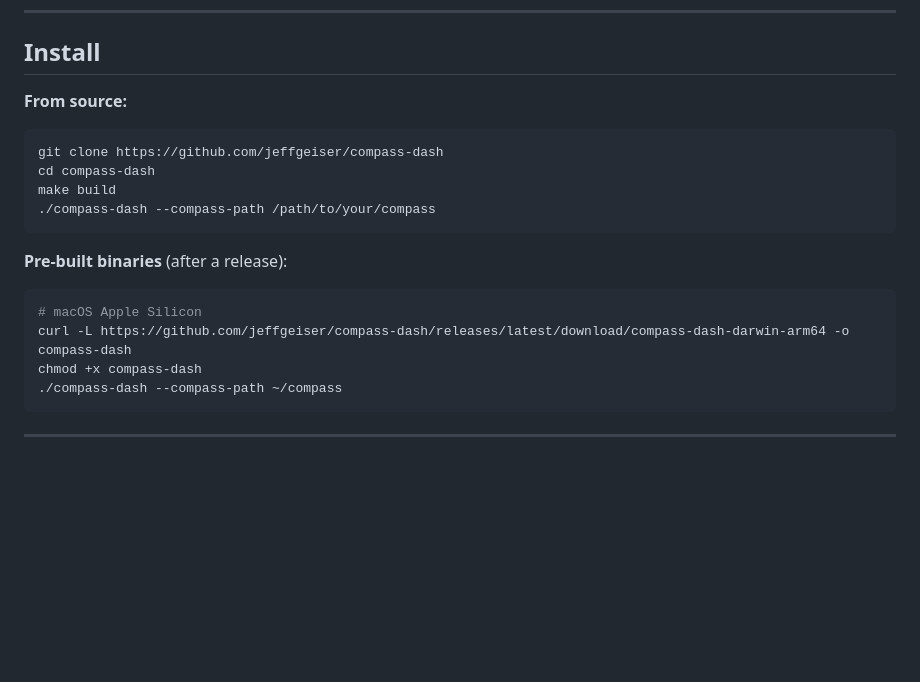
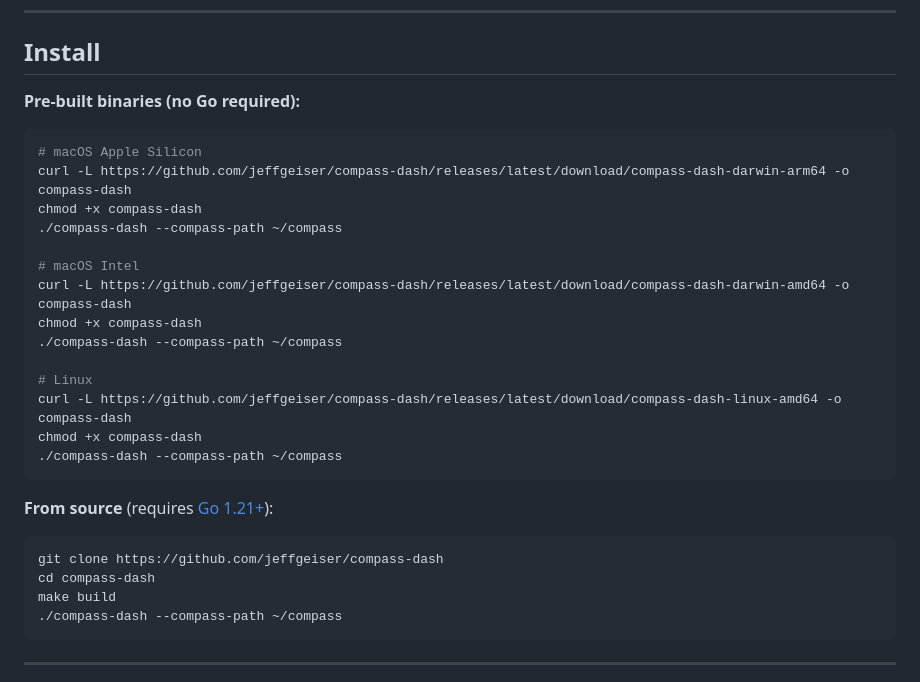
Before and after one commit to jeffgeiser/compass-dash, a Markdown page: README.md, the part around the change. Rendered like a GitHub page; blank space fills up the shorter version.

Commit message:
docs: lead with pre-built binaries, add Go prerequisite for source builds
Co-Authored-By: Claude Sonnet 4.6 <noreply@anthropic.com>

````diff
--- a/README.md
+++ b/README.md
@@ -22,21 +22,31 @@ When AI tools propose refinements to your Compass, they land in `refinements/pen
 
 ## Install
 
-**From source:**
+**Pre-built binaries (no Go required):**
+
+```sh
+# macOS Apple Silicon
+curl -L https://github.com/jeffgeiser/compass-dash/releases/latest/download/compass-dash-darwin-arm64 -o compass-dash
+chmod +x compass-dash
+./compass-dash --compass-path ~/compass
+
+# macOS Intel
+curl -L https://github.com/jeffgeiser/compass-dash/releases/latest/download/compass-dash-darwin-amd64 -o compass-dash
+chmod +x compass-dash
+./compass-dash --compass-path ~/compass
+
+# Linux
+curl -L https://github.com/jeffgeiser/compass-dash/releases/latest/download/compass-dash-linux-amd64 -o compass-dash
+chmod +x compass-dash
+./compass-dash --compass-path ~/compass
+```
+
+**From source** (requires [Go 1.21+](https://go.dev/dl/)):
 
 ```sh
 git clone https://github.com/jeffgeiser/compass-dash
 cd compass-dash
 make build
-./compass-dash --compass-path /path/to/your/compass
-```
-
-**Pre-built binaries** (after a release):
-
-```sh
-# macOS Apple Silicon
-curl -L https://github.com/jeffgeiser/compass-dash/releases/latest/download/compass-dash-darwin-arm64 -o compass-dash
-chmod +x compass-dash
 ./compass-dash --compass-path ~/compass
 ```
 
````
